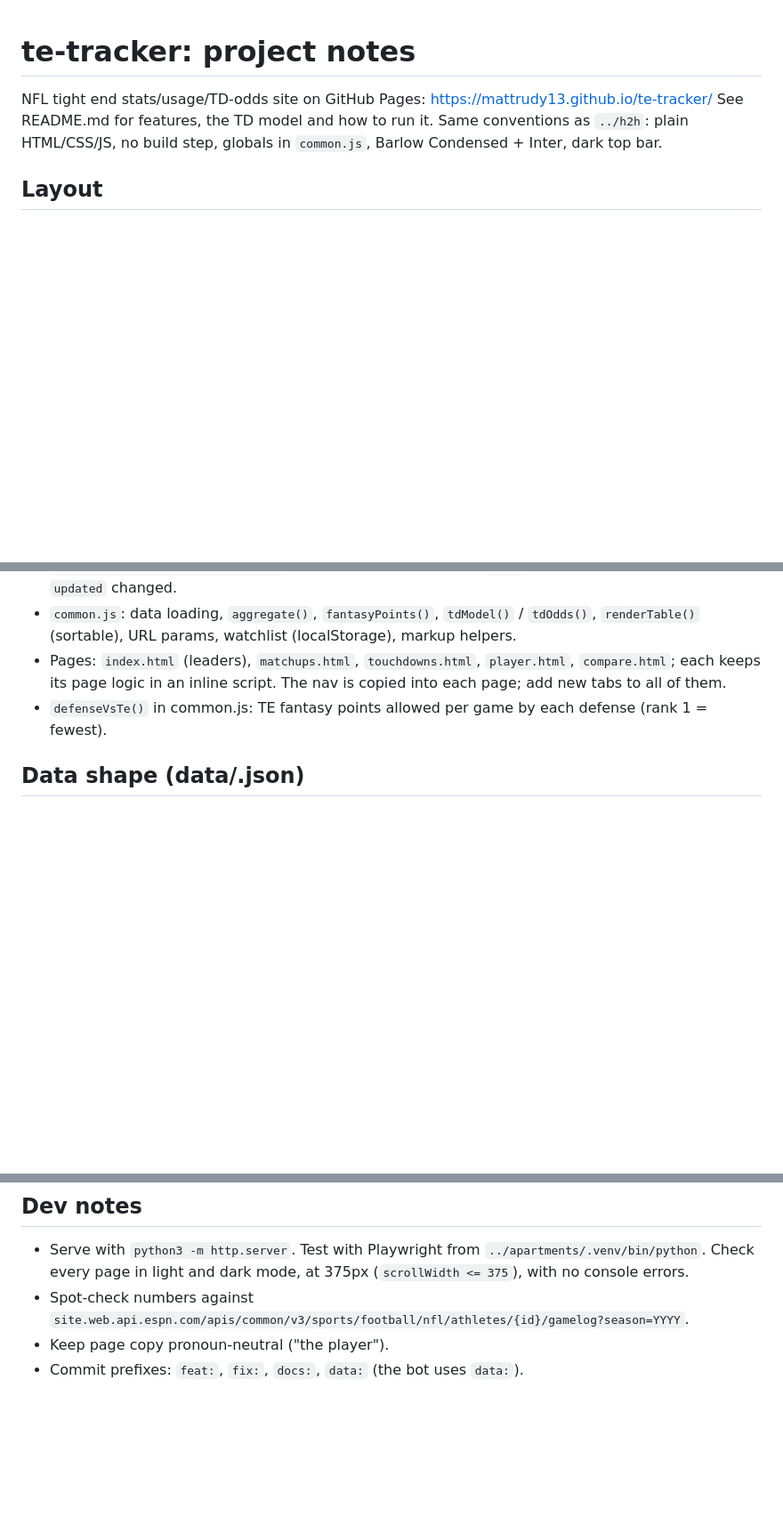
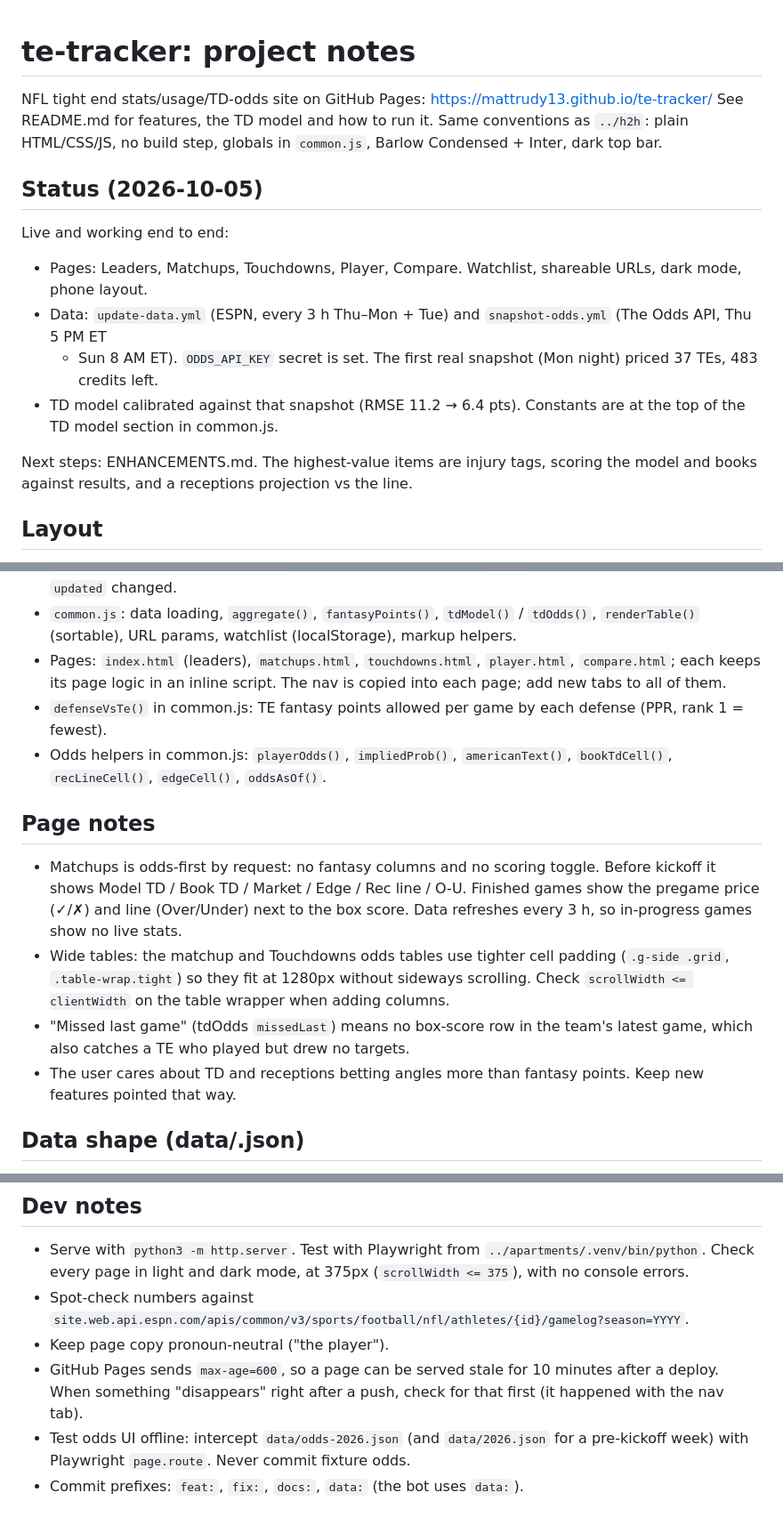
Before and after one commit to mattrudy13/te-tracker, a Markdown page: CLAUDE.md, 3 parts joined by grey strips. Shown at 89% size. Drawn GitHub-style; blank space fills up the shorter version.

```diff
--- a/CLAUDE.md
+++ b/CLAUDE.md
@@ -3,6 +3,19 @@
 NFL tight end stats/usage/TD-odds site on GitHub Pages: https://mattrudy13.github.io/te-tracker/
 See README.md for features, the TD model and how to run it. Same conventions as `../h2h`: plain HTML/CSS/JS,
 no build step, globals in `common.js`, Barlow Condensed + Inter, dark top bar.
+
+## Status (2026-10-05)
+
+Live and working end to end:
+- Pages: Leaders, Matchups, Touchdowns, Player, Compare. Watchlist, shareable URLs, dark mode, phone layout.
+- Data: `update-data.yml` (ESPN, every 3 h Thu–Mon + Tue) and `snapshot-odds.yml` (The Odds API, Thu 5 PM ET
+  + Sun 8 AM ET). `ODDS_API_KEY` secret is set. The first real snapshot (Mon night) priced 37 TEs, 483
+  credits left.
+- TD model calibrated against that snapshot (RMSE 11.2 → 6.4 pts). Constants are at the top of the TD
+  model section in common.js.
+
+Next steps: ENHANCEMENTS.md. The highest-value items are injury tags, scoring the model and books against
+results, and a receptions projection vs the line.
 
 ## Layout
 
@@ -24,7 +37,22 @@ no build step, globals in `common.js`, Barlow Condensed + Inter, dark top bar.
   `renderTable()` (sortable), URL params, watchlist (localStorage), markup helpers.
 - Pages: `index.html` (leaders), `matchups.html`, `touchdowns.html`, `player.html`, `compare.html`;
   each keeps its page logic in an inline script. The nav is copied into each page; add new tabs to all of them.
-- `defenseVsTe()` in common.js: TE fantasy points allowed per game by each defense (rank 1 = fewest).
+- `defenseVsTe()` in common.js: TE fantasy points allowed per game by each defense (PPR, rank 1 = fewest).
+- Odds helpers in common.js: `playerOdds()`, `impliedProb()`, `americanText()`, `bookTdCell()`,
+  `recLineCell()`, `edgeCell()`, `oddsAsOf()`.
+
+## Page notes
+
+- Matchups is odds-first by request: no fantasy columns and no scoring toggle. Before kickoff it shows
+  Model TD / Book TD / Market / Edge / Rec line / O-U. Finished games show the pregame price (✓/✗) and line
+  (Over/Under) next to the box score. Data refreshes every 3 h, so in-progress games show no live stats.
+- Wide tables: the matchup and Touchdowns odds tables use tighter cell padding (`.g-side .grid`,
+  `.table-wrap.tight`) so they fit at 1280px without sideways scrolling. Check `scrollWidth <= clientWidth`
+  on the table wrapper when adding columns.
+- "Missed last game" (tdOdds `missedLast`) means no box-score row in the team's latest game, which also
+  catches a TE who played but drew no targets.
+- The user cares about TD and receptions betting angles more than fantasy points. Keep new features
+  pointed that way.
 
 ## Data shape (data/<season>.json)
 
@@ -60,4 +88,8 @@ finished games, so those are null. `upcoming` can be a week ahead of `schedule`
   Check every page in light and dark mode, at 375px (`scrollWidth <= 375`), with no console errors.
 - Spot-check numbers against `site.web.api.espn.com/apis/common/v3/sports/football/nfl/athletes/{id}/gamelog?season=YYYY`.
 - Keep page copy pronoun-neutral ("the player").
+- GitHub Pages sends `max-age=600`, so a page can be served stale for 10 minutes after a deploy. When
+  something "disappears" right after a push, check for that first (it happened with the nav tab).
+- Test odds UI offline: intercept `data/odds-2026.json` (and `data/2026.json` for a pre-kickoff week) with
+  Playwright `page.route`. Never commit fixture odds.
 - Commit prefixes: `feat:`, `fix:`, `docs:`, `data:` (the bot uses `data:`).
```
Also changed, not shown: ENHANCEMENTS.md (added, +89 -0 lines), README.md (+10 -1 lines).
